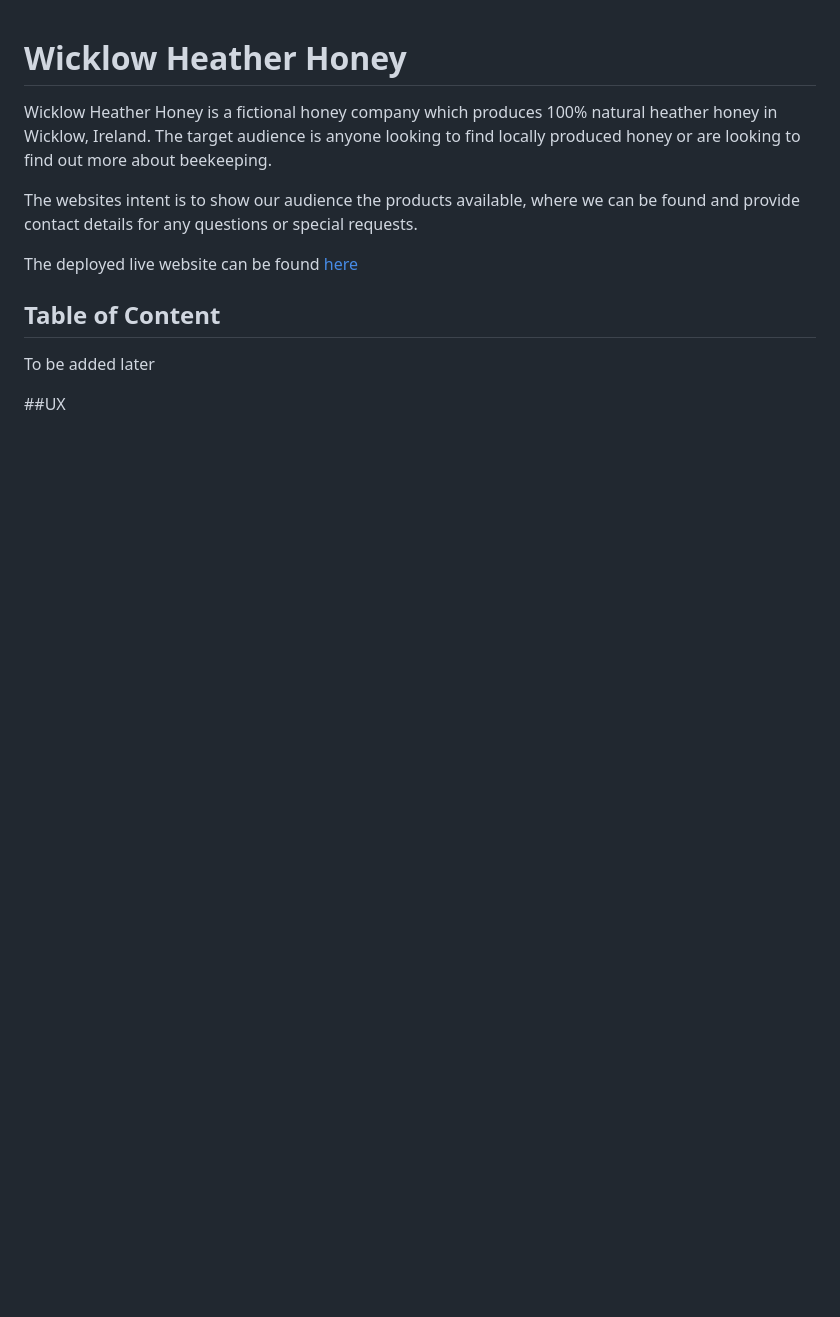
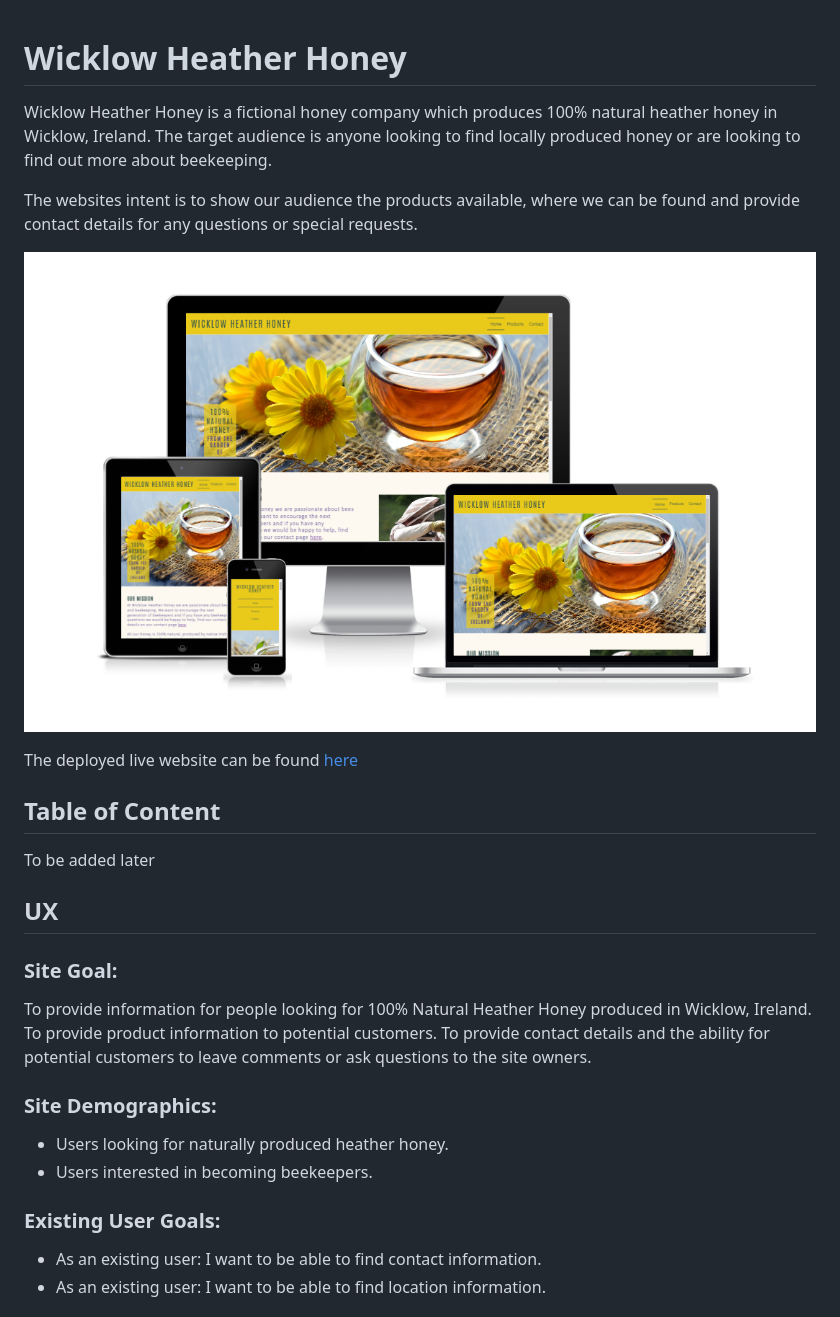
Before and after one commit to ColmPurcell/CI-PP1-WicklowHeatherHoney, a Markdown page: README.md, the part around the change printed below. Drawn GitHub-style; blank space fills up the shorter version.

```diff
--- a/README.md
+++ b/README.md
@@ -2,10 +2,27 @@
 Wicklow Heather Honey is a fictional honey company which produces 100% natural heather honey in Wicklow, Ireland. The target audience is anyone looking to find locally produced honey or are looking to find out more about beekeeping.
 
 The websites intent is to show our audience the products available, where we can be found and provide contact details for any questions or special requests.
+
+![Responsive](assets/docs/responsive-light.png)
 
 The deployed live website can be found [here](https://colmpurcell.github.io/CI-PP1-WicklowHeatherHoney/)
 
 ## Table of Content
 To be added later
 
-##UX
+## UX
+
+### Site Goal:
+
+To provide information for people looking for 100% Natural Heather Honey produced in Wicklow, Ireland. To provide product information to potential customers. To provide contact details and the ability for potential customers to leave comments or ask questions to the site owners.
+
+### Site Demographics:
+
+- Users looking for naturally produced heather honey.
+- Users interested in becoming beekeepers.
+
+### Existing User Goals:
+
+- As an existing user: I want to be able to find contact information.
+- As an existing user: I want to be able to find location information.
+
```
Also changed, not shown: other parts of README.md (+56 -0 lines), assets/docs/header-feature.png (added), 1 other file.
